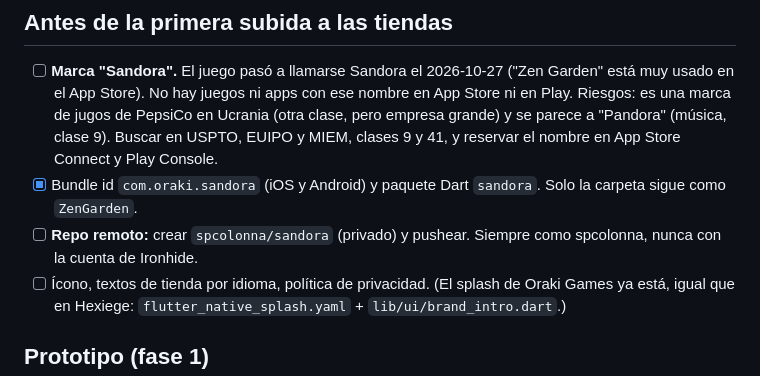
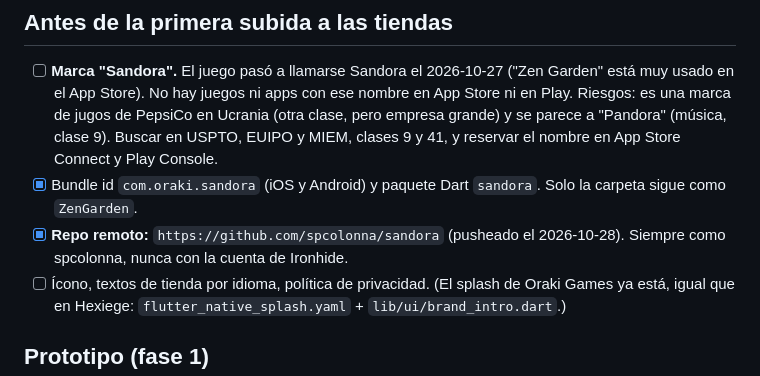
Before and after one commit to spcolonna/sandora, a Markdown page: docs/pendientes.md, the part around the change. Rendered like a GitHub page.

Commit message:
Pendientes: repo remoto creado
Co-Authored-By: Claude Opus 5.5 <noreply@anthropic.com>

```diff
--- a/docs/pendientes.md
+++ b/docs/pendientes.md
@@ -6,7 +6,7 @@
       en Ucrania (otra clase, pero empresa grande) y se parece a "Pandora" (música, clase 9). Buscar en USPTO, EUIPO
       y MIEM, clases 9 y 41, y reservar el nombre en App Store Connect y Play Console.
 - [x] Bundle id `com.oraki.sandora` (iOS y Android) y paquete Dart `sandora`. Solo la carpeta sigue como `ZenGarden`.
-- [ ] **Repo remoto:** crear `spcolonna/sandora` (privado) y pushear. Siempre como spcolonna, nunca con la cuenta de Ironhide.
+- [x] **Repo remoto:** `https://github.com/spcolonna/sandora` (pusheado el 2026-10-28). Siempre como spcolonna, nunca con la cuenta de Ironhide.
 - [ ] Ícono, textos de tienda por idioma, política de privacidad. (El splash de Oraki Games ya está, igual que en
       Hexiege: `flutter_native_splash.yaml` + `lib/ui/brand_intro.dart`.)
 
```
